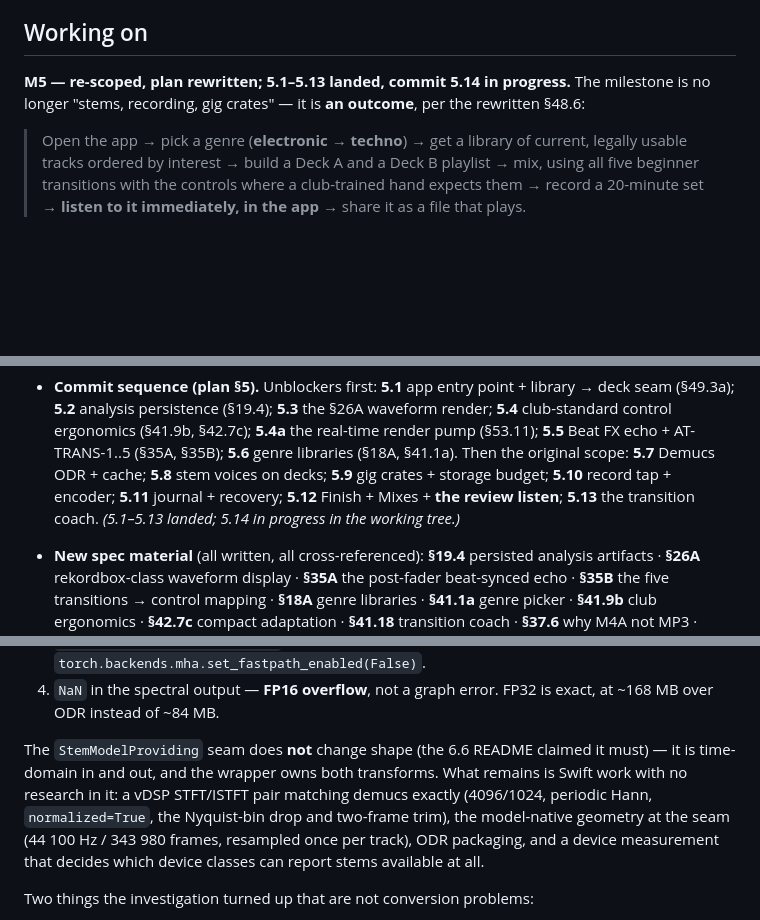
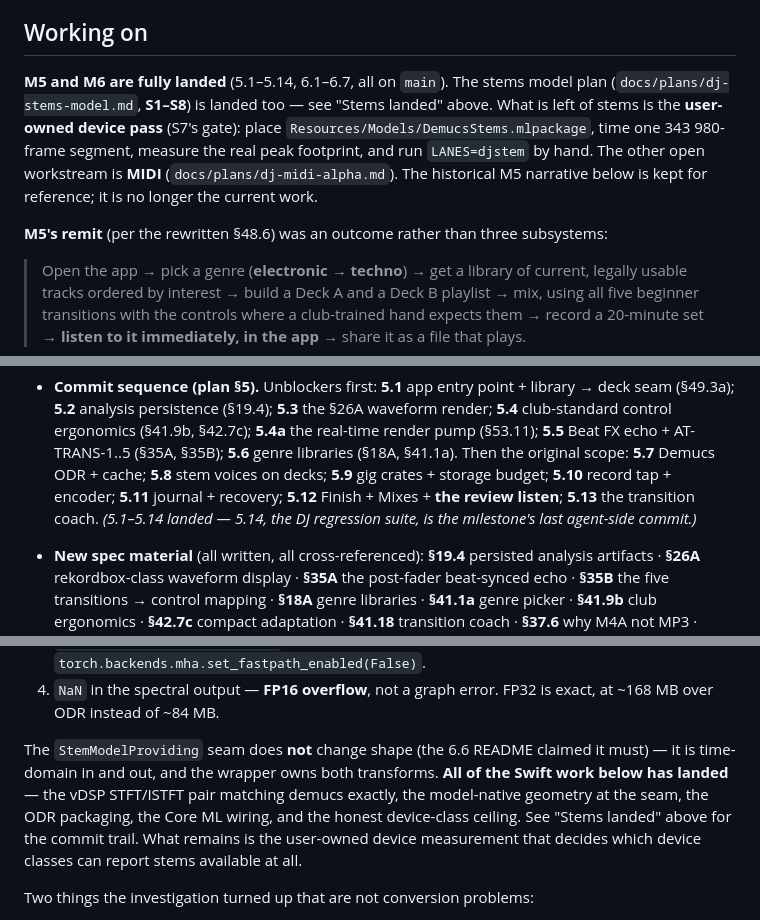
Before and after one commit to johnarleyburns/parso-tonearm, a Markdown page: current_status.md, 3 parts joined by grey strips. GitHub-like rendering; blank space fills up the shorter version.

Commit message:
docs(dj): current_status — the Working-on header reflects M5/M6 and S1-S8 landed
The stale '5.14 in progress' framing is gone: M5 (5.1-5.14) and M6 (6.1-6.7)
are fully landed, the stems plan S1-S8 is landed, and the current work is the
user-owned stems device pass (S7's gate) plus the MIDI workstream. The stems
workstream section now points at the landed work instead of listing what
'remains' (it landed), and the historical M5 narrative is labelled as history.
Co-Authored-By: Claude <noreply@anthropic.com>

```diff
--- a/current_status.md
+++ b/current_status.md
@@ -161,8 +161,16 @@ measured numbers here.
 
 ## Working on
 
-**M5 — re-scoped, plan rewritten; 5.1–5.13 landed, commit 5.14 in progress.** The milestone is no longer
-"stems, recording, gig crates" — it is **an outcome**, per the rewritten §48.6:
+**M5 and M6 are fully landed** (5.1–5.14, 6.1–6.7, all on `main`). The stems
+model plan (`docs/plans/dj-stems-model.md`, **S1–S8**) is landed too — see
+"Stems landed" above. What is left of stems is the **user-owned device pass**
+(S7's gate): place `Resources/Models/DemucsStems.mlpackage`, time one
+343 980-frame segment, measure the real peak footprint, and run `LANES=djstem`
+by hand. The other open workstream is **MIDI** (`docs/plans/dj-midi-alpha.md`).
+The historical M5 narrative below is kept for reference; it is no longer the
+current work.
+
+**M5's remit** (per the rewritten §48.6) was an outcome rather than three subsystems:
 
 > Open the app → pick a genre (**electronic → techno**) → get a library of current,
 > legally usable tracks ordered by interest → build a Deck A and a Deck B playlist →
@@ -296,7 +304,7 @@ sequence stays stable:
   crates + storage budget; **5.10** record tap + encoder;
   **5.11** journal + recovery;
   **5.12** Finish + Mixes + **the review listen**; **5.13** the transition coach.
-  *(5.1–5.13 landed; 5.14 in progress in the working tree.)*
+  *(5.1–5.14 landed — 5.14, the DJ regression suite, is the milestone's last agent-side commit.)*
 - **New spec material** (all written, all cross-referenced): **§19.4** persisted
   analysis artifacts · **§26A** rekordbox-class waveform display · **§35A** the
   post-fader beat-synced echo · **§35B** the five transitions → control mapping ·
@@ -1411,11 +1419,11 @@ Four walls were hit and all four are cleared:
    ~168 MB over ODR instead of ~84 MB.
 
 The `StemModelProviding` seam does **not** change shape (the 6.6 README claimed it must) — it is
-time-domain in and out, and the wrapper owns both transforms. What remains is Swift work with no
-research in it: a vDSP STFT/ISTFT pair matching demucs exactly (4096/1024, periodic Hann,
-`normalized=True`, the Nyquist-bin drop and two-frame trim), the model-native geometry at the
-seam (44 100 Hz / 343 980 frames, resampled once per track), ODR packaging, and a device
-measurement that decides which device classes can report stems available at all.
+time-domain in and out, and the wrapper owns both transforms. **All of the Swift work below has
+landed** — the vDSP STFT/ISTFT pair matching demucs exactly, the model-native geometry at the
+seam, the ODR packaging, the Core ML wiring, and the honest device-class ceiling. See "Stems
+landed" above for the commit trail. What remains is the user-owned device measurement that
+decides which device classes can report stems available at all.
 
 Two things the investigation turned up that are not conversion problems:
 
```
